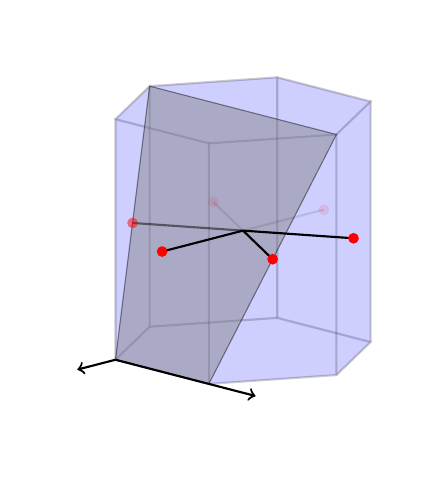
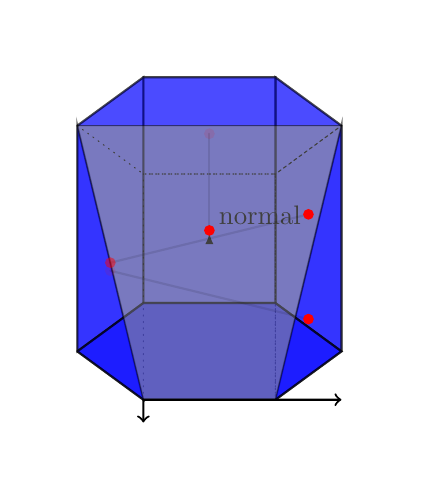
Before and after one commit to bhourahine/HexagonalFigure, a LaTeX figure (hex.tex): the whole page. Compiled offline with pdfLaTeX.

Commit message:
Planes marked and transparent corner

```diff
--- a/hex.tex
+++ b/hex.tex
@@ -15,17 +26,21 @@
 
 \tdplotsetmaincoords{0}{0}
 \begin{tikzpicture} [scale=.5, tdplot_main_coords, axis/.style={->,blue,thick},
-    vector/.style={-stealth,red,very thick}, vector
-    guide/.style={dashed,red,thick}]
+    line cap=round]
 
-
-
-  \tdplotsetrotatedcoords{90}{75}{105}
+  %\tdplotsetrotatedcoords{90}{80}{200} % tilted
+  %\tdplotsetrotatedcoords{90}{0}{150} % bottom
+  %\tdplotsetrotatedcoords{90}{155}{150} % plane parallel down hex
+  %\tdplotsetrotatedcoords{151}{65}{252} %  plane parallel
+  %\tdplotsetrotatedcoords{161}{90}{252}
+  %\tdplotsetrotatedcoords{0}{90}{60} % side
+  %\tdplotsetrotatedcoords{210}{90}{60}
+  \tdplotsetrotatedcoords{90}{65}{150} % plane parallel down hex
   \begin{scope}[tdplot_rotated_coords]
 
-    %\draw[-latex] (-7.5,0,0) -- (7.5,0,0)  node[above right]  {$x$};
-    %\draw[-latex] (0,-7.5,0) -- (0,7.5,0)  node[below] {$y$};
-    %\draw[-latex] (0,0,-7.5) -- (0,0,7.5)  node[above left]  {$z$};
+    %\draw[-latex] (-3.5,0,0) -- (3.5,0,0)  node[above right]  {$x$};
+    %\draw[-latex] (0,-3.5,0) -- (0,3.5,0)  node[below] {$y$};
+    %\draw[-latex] (0,0,-3.5) -- (0,0,3.5)  node[above left]  {$z$};
 
     % base hexagon
     \mbtom{A}{2.0}{-1.0}{-1.0}{-0.5}
@@ -42,41 +57,56 @@
     \mbtom{K}{-1.0}{-1.0}{2.0}{0.5}
     \mbtom{L}{1.0}{-2.0}{1.0}{0.5}
 
+    \mbtom{O}{0}{0}{0}{0}
+
     %  B + sqrt(2)/2 * 01-10
     \mbtom{marker3}{1.0}{1.707107}{-2.707107}{-.5}
     % C + .5 D
     \mbtom{marker4}{-2.0}{2.5}{-0.5}{-0.5}
 
-    \mbtom{O}{0}{0}{0}{0}
-    \mbtom{X}{1.5}{-1.5}{0}{0}
-    \mbtom{Y}{1.5}{0}{-1.5}{0}
-    \mbtom{Z}{0}{1.5}{-1.5}{0}
-    \mbtom{barX}{-1.5}{1.5}{0}{0}
-    \mbtom{barY}{-1.5}{0}{1.5}{0}
-    \mbtom{barZ}{0}{-1.5}{1.5}{0}
+    % edges
+    \draw[fill=blue,opacity=0.55,thick,line cap=round] (A) -- (G) -- (B) -- (A); % wedge in GaN
+    \draw[fill=blue,opacity=0.55,thick,line cap=round] (C) -- (J) -- (D) -- (C); % wedge in GaN
+    \draw[fill=blue,opacity=0.55,thick] (D) -- (J) -- (K) -- (E) -- (D);
+    \draw[fill=blue,opacity=0.55,thick] (E) -- (K) -- (L) -- (F) -- (E);
+    \draw[fill=blue,opacity=0.55,thick] (F) -- (L) -- (G) -- (A) -- (F);
 
-    % Prism
-    \draw[fill=blue,opacity=0.1,thick](A) -- (B) -- (C) -- (D) -- (E) -- (F) -- (A);
-    \draw[fill=blue,opacity=0.1,thick] (G) -- (H) -- (I) -- (J) -- (K) -- (L) -- (G);
-    \draw[fill=blue,opacity=0.1,thick] (A) -- (G) -- (H) -- (B) -- (A);
-    \draw[fill=blue,opacity=0.1,thick] (B) -- (H) -- (I) -- (C) -- (B);
-    \draw[fill=blue,opacity=0.1,thick] (C) -- (I) -- (J) -- (D) -- (C);
-    \draw[fill=blue,opacity=0.1,thick] (D) -- (J) -- (K) -- (E) -- (D);
-    \draw[fill=blue,opacity=0.1,thick] (E) -- (K) -- (L) -- (F) -- (E);
-    \draw[fill=blue,opacity=0.1,thick] (F) -- (L) -- (G) -- (A) -- (F);
+
+    \draw[dotted] (C) -- (I) -- (J); % wedge in GaN
+    \draw[dotted] (B) -- (H) -- (I) -- (C);
+    \draw[dotted] (J) -- (I) -- (C); % wedge above
+
+
+
+    % bottom Prism
+    \draw[fill=blue,opacity=0.75,thick] (A) -- (B) -- (C) -- (D) -- (E) -- (F) --
+    (A);
+    % top hexagon filled
+    \draw[fill=blue,opacity=0.35,thick] (J) -- (K) -- (L) -- (G);
+    % top hexagon cutoff-out
+    \draw[dotted] (G) -- (H) -- (I) -- (J);
+
+    \mbtom{normal}{0}{2.4}{-2.4}{0.365}
+    \draw[-latex, dashed] (0,0,0) -- (normal)  node[above right]  {normal};
+
 
     % Plane
-    \draw[fill=gray,opacity=0.45](G) -- (J) -- (C) -- (B) -- (G);
+    \draw[fill=gray,opacity=0.5](G) -- (J) -- (C) -- (B) -- (G);
+
 
     \draw [->,thick] (B) -- (marker3);
     \draw [->,thick] (B) -- (marker4);
 
-    \draw [-,thick,opacity=0.1] (O) -- (X);
-    \draw [-,thick,opacity=.5] (O) -- (Y);
-    \draw [-,thick] (O) -- (Z);
-    \draw [-,thick] (O) -- (barX);
-    \draw [-,thick] (O) -- (barY);
-    \draw [-,thick,opacity=0.1] (O) -- (barZ);
+    \mbtom{X}{1.5}{-1.5}{0}{-0.25}
+    \mbtom{Y}{1.5}{0}{-1.5}{0.0}
+    \mbtom{Z}{0}{1.5}{-1.5}{0.25}
+    \mbtom{barX}{-1.5}{1.5}{0}{-0.25}
+    \mbtom{barY}{-1.5}{0}{1.5}{0.0}
+    \mbtom{barZ}{0}{-1.5}{1.5}{0.25}
+
+    \draw [-,thick,opacity=0.1] (X) -- (barX);
+    \draw [-,thick,opacity=0.1] (Y) -- (barY);
+    \draw [-,thick,opacity=0.1] (Z) -- (barZ);
 
     \fill [red,opacity=0.1] (X) circle (4pt);
     \fill [red,opacity=.5] (Y) circle (4pt);
```
Also changed, not shown: hex.tex (19 more changed lines).
